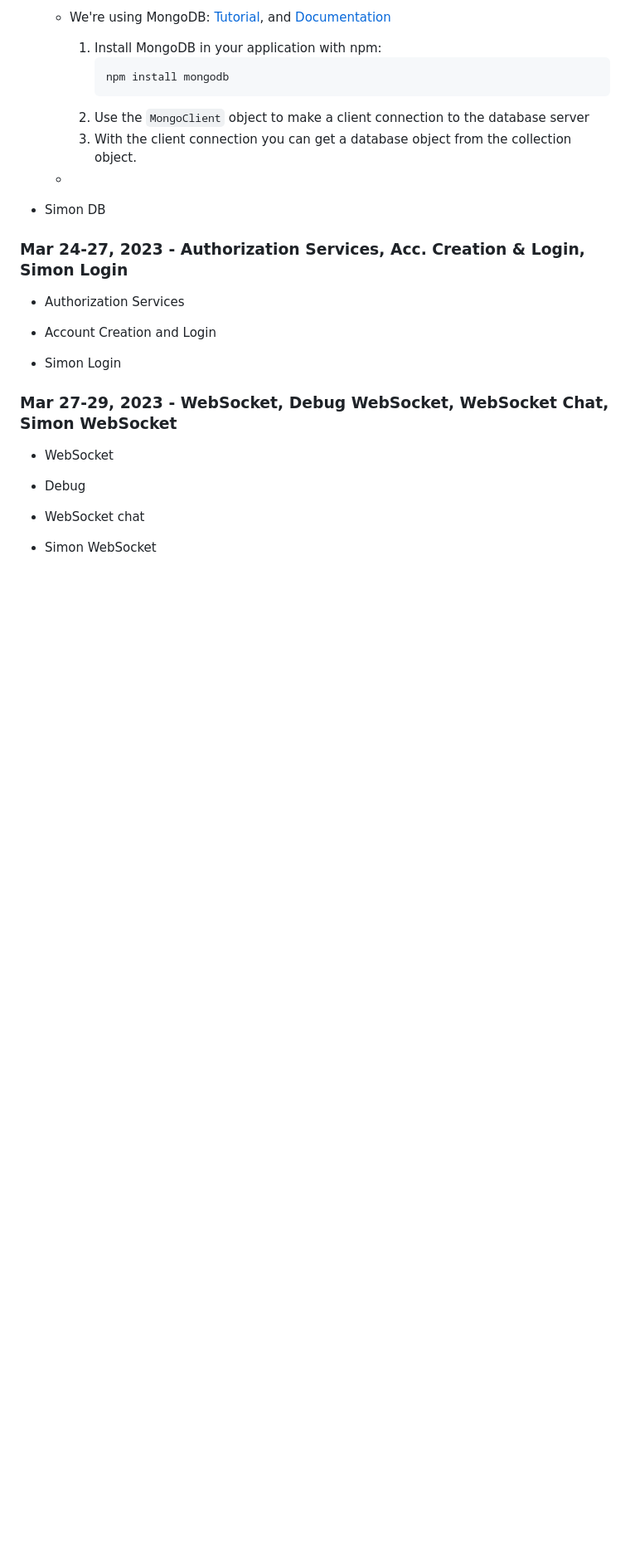
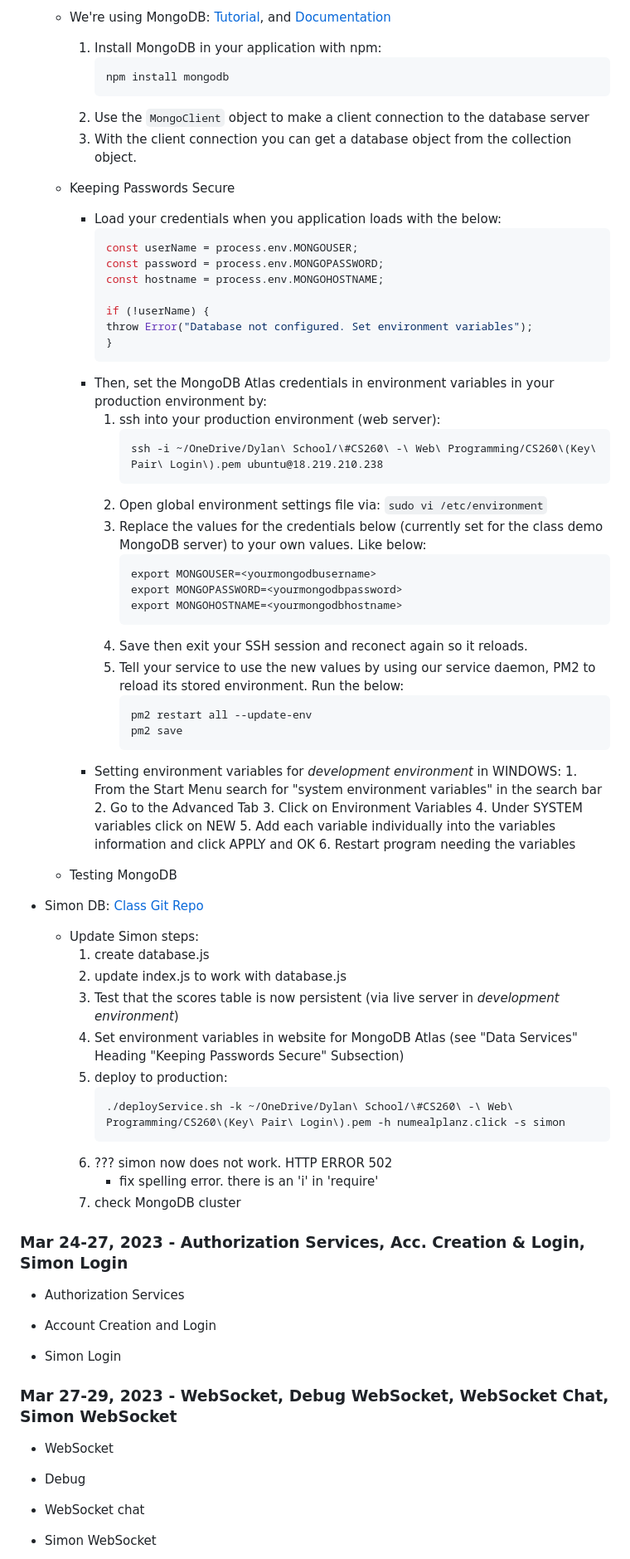
Before and after one commit to NuSigma/startup, a Markdown page: README.md, the part around the change printed below. Shown: that part at 83% size. Drawn GitHub-style; blank space fills up the shorter version.

Commit message:
simondb assignment completed

````diff
--- a/README.md
+++ b/README.md
@@ -910,9 +910,59 @@ Assignment: https://codepen.io/NuSigma/pen/eYjqgbG <br>
         2. Use the `MongoClient` object to make a client connection to the database server
         3. With the client connection you can get a database object from the collection object.
 
-    -
+    - Keeping Passwords Secure
+        - Load your credentials when you application loads with the below:
+            ```JavaScript
+            const userName = process.env.MONGOUSER;
+            const password = process.env.MONGOPASSWORD;
+            const hostname = process.env.MONGOHOSTNAME;
 
-- Simon DB
+            if (!userName) {
+            throw Error("Database not configured. Set environment variables");
+            }
+            ```
+        - Then, set the MongoDB Atlas credentials in environment variables in your production environment by:
+            1. ssh into your production environment (web server):
+                ```
+                ssh -i ~/OneDrive/Dylan\ School/\#CS260\ -\ Web\ Programming/CS260\(Key\ Pair\ Login\).pem ubuntu@18.219.210.238
+                ```
+            2. Open global environment settings file via:
+                `sudo vi /etc/environment`
+            3. Replace the values for the credentials below (currently set for the class demo MongoDB server) to your own values. Like below:
+                ```
+                export MONGOUSER=<yourmongodbusername>
+                export MONGOPASSWORD=<yourmongodbpassword>
+                export MONGOHOSTNAME=<yourmongodbhostname>
+                ```
+            4. Save then exit your SSH session and reconect again so it reloads.
+            5. Tell your service to use the new values by using our service daemon, PM2 to reload its stored environment. Run the below:
+                ```
+                pm2 restart all --update-env
+                pm2 save
+                ```
+        - Setting environment variables for *development environment* in WINDOWS:
+                1. From the Start Menu search for "system environment variables" in the search bar
+                2. Go to the Advanced Tab
+                3. Click on Environment Variables
+                4. Under SYSTEM variables click on NEW
+                5. Add each variable individually into the variables information and click APPLY and OK
+                6. Restart program needing the variables
+
+    - Testing MongoDB
+
+- Simon DB: <a href="https://github.com/webprogramming260/simon-db.git">Class Git Repo</a>
+    - Update Simon steps:
+        1. create database.js
+        2. update index.js to work with database.js
+        3. Test that the scores table is now persistent (via live server in *development environment*)
+        4. Set environment variables in website for MongoDB Atlas (see "Data Services" Heading "Keeping Passwords Secure" Subsection)
+        5. deploy to production:
+            ```
+            ./deployService.sh -k ~/OneDrive/Dylan\ School/\#CS260\ -\ Web\ Programming/CS260\(Key\ Pair\ Login\).pem -h numealplanz.click -s simon
+            ```
+        6. ??? simon now does not work. HTTP ERROR 502
+            - fix spelling error. there is an 'i' in 'require'
+        7. check MongoDB cluster
 
 ### Mar 24-27, 2023 - Authorization Services, Acc. Creation & Login, Simon Login
 - Authorization Services
````
Also changed, not shown: other parts of README.md (+13 -4 lines).
